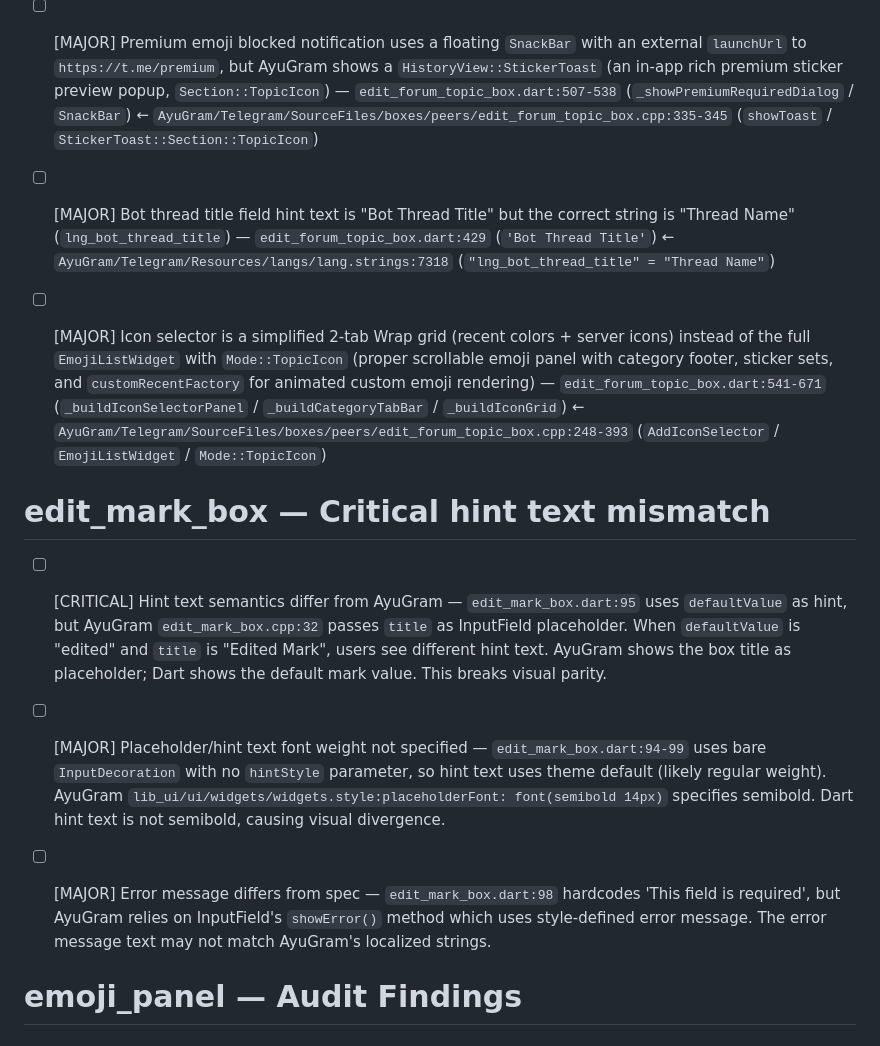
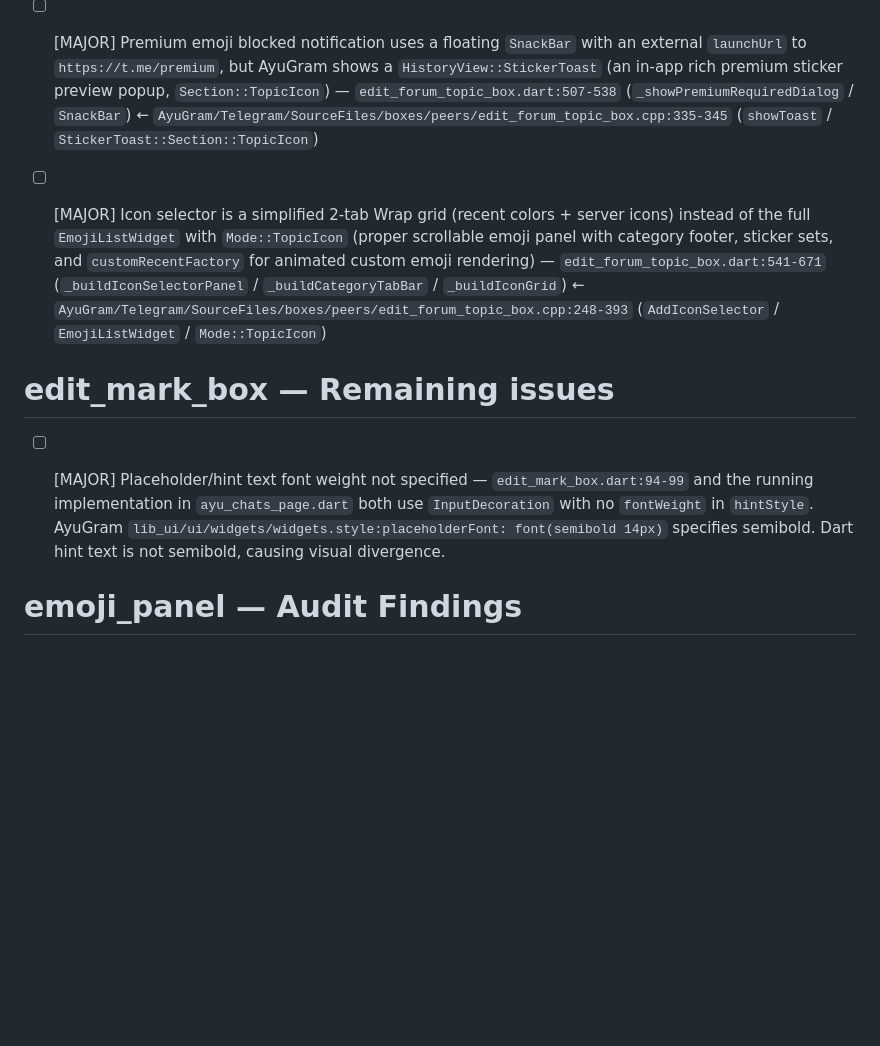
Before and after one commit to DarkReaperBoy/Uniclient, a Markdown page: checklist/gui.md, the part around one of its changes. GitHub-like rendering; blank space fills up the shorter version.

```diff
--- a/checklist/gui.md
+++ b/checklist/gui.md
@@ -394,17 +375,12 @@ The Dart file implements `ColorEditor::Mode::RGBA` layout (HSV picker, vertical
 
 - [ ] [MAJOR] Premium emoji blocked notification uses a floating `SnackBar` with an external `launchUrl` to `https://t.me/premium`, but AyuGram shows a `HistoryView::StickerToast` (an in-app rich premium sticker preview popup, `Section::TopicIcon`) — `edit_forum_topic_box.dart:507-538` (`_showPremiumRequiredDialog` / `SnackBar`) ← `AyuGram/Telegram/SourceFiles/boxes/peers/edit_forum_topic_box.cpp:335-345` (`showToast` / `StickerToast::Section::TopicIcon`)
 
-- [ ] [MAJOR] Bot thread title field hint text is "Bot Thread Title" but the correct string is "Thread Name" (`lng_bot_thread_title`) — `edit_forum_topic_box.dart:429` (`'Bot Thread Title'`) ← `AyuGram/Telegram/Resources/langs/lang.strings:7318` (`"lng_bot_thread_title" = "Thread Name"`)
-
 - [ ] [MAJOR] Icon selector is a simplified 2-tab Wrap grid (recent colors + server icons) instead of the full `EmojiListWidget` with `Mode::TopicIcon` (proper scrollable emoji panel with category footer, sticker sets, and `customRecentFactory` for animated custom emoji rendering) — `edit_forum_topic_box.dart:541-671` (`_buildIconSelectorPanel` / `_buildCategoryTabBar` / `_buildIconGrid`) ← `AyuGram/Telegram/SourceFiles/boxes/peers/edit_forum_topic_box.cpp:248-393` (`AddIconSelector` / `EmojiListWidget` / `Mode::TopicIcon`)
 
-# edit_mark_box — Critical hint text mismatch
+# edit_mark_box — Remaining issues
 
-- [ ] [CRITICAL] Hint text semantics differ from AyuGram — `edit_mark_box.dart:95` uses `defaultValue` as hint, but AyuGram `edit_mark_box.cpp:32` passes `title` as InputField placeholder. When `defaultValue` is "edited" and `title` is "Edited Mark", users see different hint text. AyuGram shows the box title as placeholder; Dart shows the default mark value. This breaks visual parity.
+- [ ] [MAJOR] Placeholder/hint text font weight not specified — `edit_mark_box.dart:94-99` and the running implementation in `ayu_chats_page.dart` both use `InputDecoration` with no `fontWeight` in `hintStyle`. AyuGram `lib_ui/ui/widgets/widgets.style:placeholderFont: font(semibold 14px)` specifies semibold. Dart hint text is not semibold, causing visual divergence.
 
-- [ ] [MAJOR] Placeholder/hint text font weight not specified — `edit_mark_box.dart:94-99` uses bare `InputDecoration` with no `hintStyle` parameter, so hint text uses theme default (likely regular weight). AyuGram `lib_ui/ui/widgets/widgets.style:placeholderFont: font(semibold 14px)` specifies semibold. Dart hint text is not semibold, causing visual divergence.
-
-- [ ] [MAJOR] Error message differs from spec — `edit_mark_box.dart:98` hardcodes 'This field is required', but AyuGram relies on InputField's `showError()` method which uses style-defined error message. The error message text may not match AyuGram's localized strings.
 
 # emoji_panel — Audit Findings
 
```
Also changed, not shown: other parts of checklist/gui.md (+0 -19 lines).
